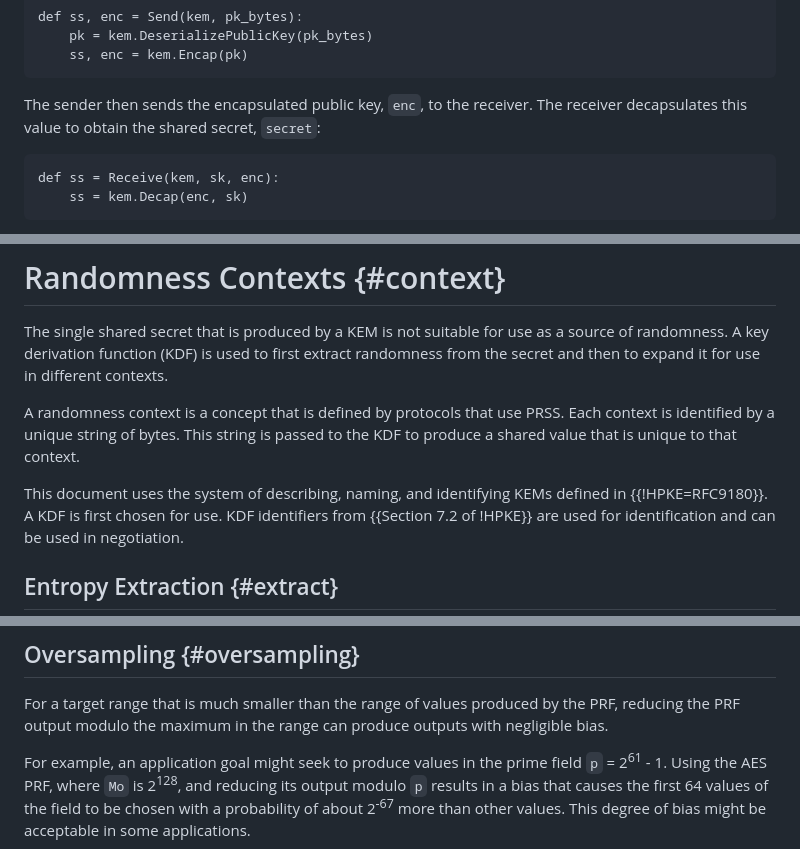
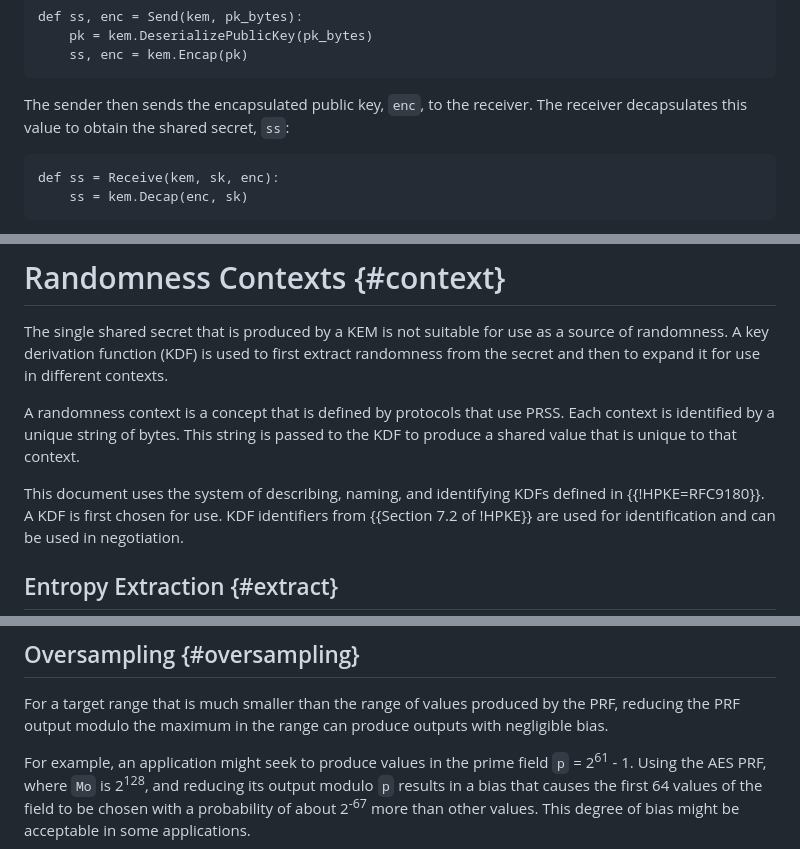
Before and after one commit to private-attribution/i-d, a Markdown page: draft-thomson-ppm-prss.md, 3 parts joined by grey strips. Drawn GitHub-style.

```diff
--- a/draft-thomson-ppm-prss.md
+++ b/draft-thomson-ppm-prss.md
@@ -186,7 +186,7 @@ def ss, enc = Send(kem, pk_bytes):
 ~~~
 
 The sender then sends the encapsulated public key, `enc`, to the receiver.  The
-receiver decapsulates this value to obtain the shared secret, `secret`:
+receiver decapsulates this value to obtain the shared secret, `ss`:
 
 ~~~ pseudocode
 def ss = Receive(kem, sk, enc):
@@ -206,7 +206,7 @@ A randomness context is a concept that is defined by protocols that use PRSS.
 Each context is identified by a unique string of bytes.  This string is passed
 to the KDF to produce a shared value that is unique to that context.
 
-This document uses the system of describing, naming, and identifying KEMs
+This document uses the system of describing, naming, and identifying KDFs
 defined in {{!HPKE=RFC9180}}.  A KDF is first chosen for use.  KDF identifiers
 from {{Section 7.2 of !HPKE}} are used for identification and can be used in
 negotiation.
@@ -502,7 +502,7 @@ For a target range that is much smaller than the range of values produced by the
 PRF, reducing the PRF output modulo the maximum in the range can produce outputs
 with negligible bias.
 
-For example, an application goal might seek to produce values in the prime field
+For example, an application might seek to produce values in the prime field
 `p` = 2<sup>61</sup> - 1.  Using the AES PRF, where `Mo` is 2<sup>128</sup>, and
 reducing its output modulo `p` results in a bias that causes the first 64 values
 of the field to be chosen with a probability of about 2<sup>-67</sup> more than
```
